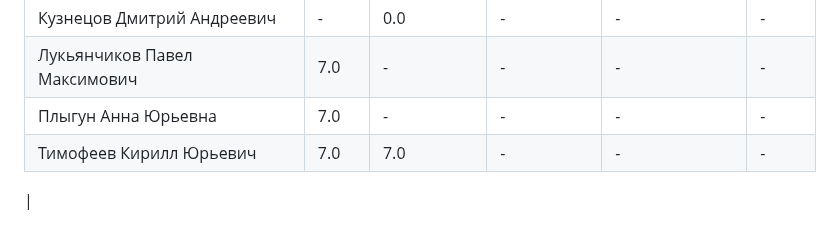
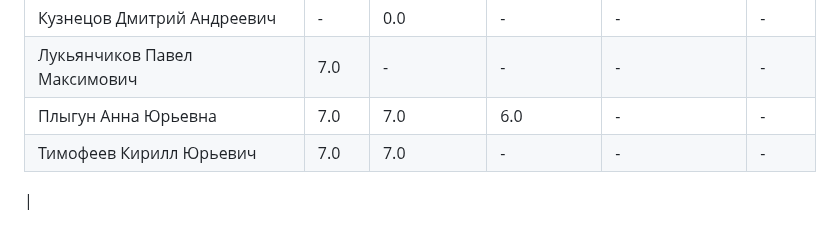
Before and after one commit to zoott1c/PPP_24-25_4sem, a Markdown page: scores.md, the part around one of its changes. Rendered like a GitHub page.

```diff
--- a/scores.md
+++ b/scores.md
@@ -34,7 +34,7 @@
 | Кудышкин Андрей Константинович | - | 7.0 | - | - | - |
 | Кузнецов Дмитрий Андреевич | - | 0.0 | - | - | - |
 | Лукьянчиков Павел Максимович | 7.0 | - | - | - | - |
-| Плыгун Анна Юрьевна | 7.0 | - | - | - | - |
+| Плыгун Анна Юрьевна | 7.0 | 7.0 | 6.0 | - | - |
 | Тимофеев Кирилл Юрьевич | 7.0 | 7.0 | - | - | - |
 |
 
```
Also changed, not shown: other parts of scores.md (+1 -1 lines).
